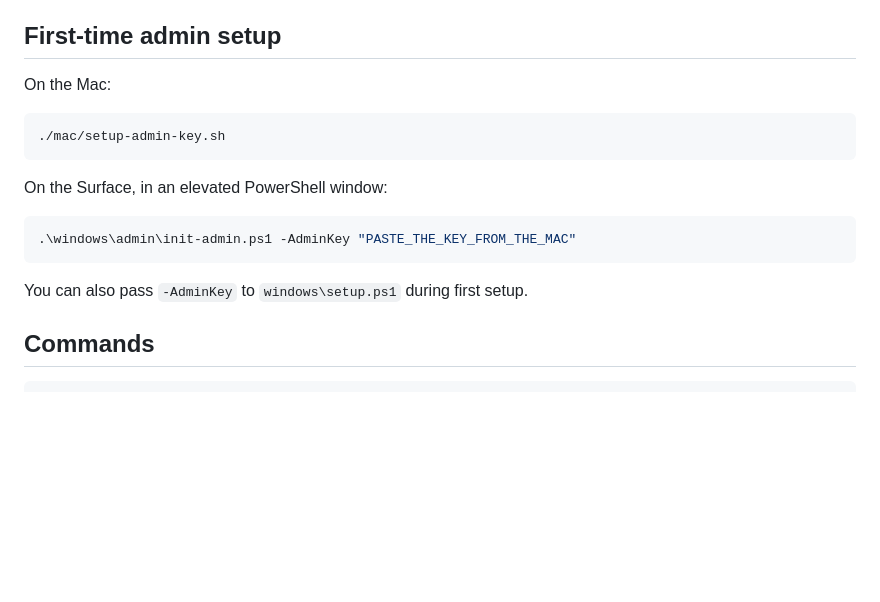
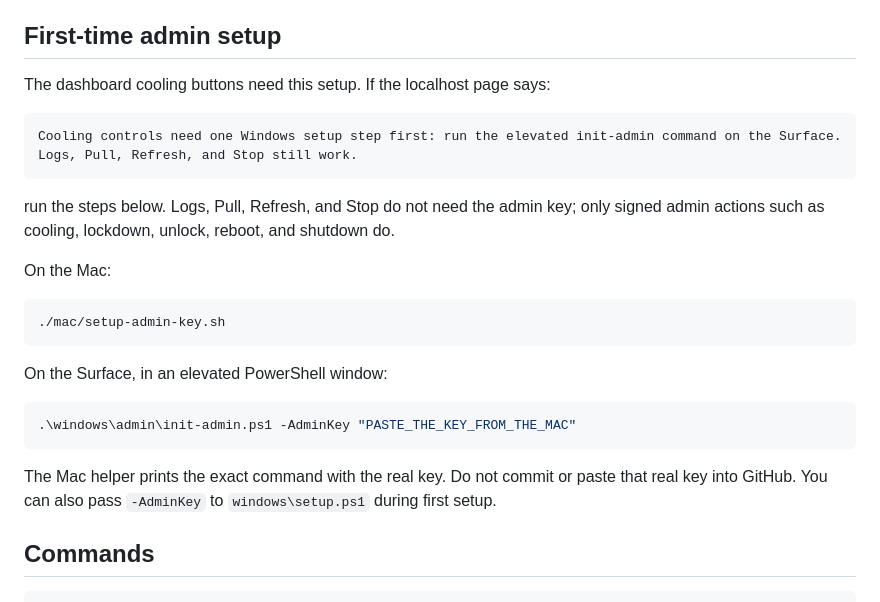
Before and after one commit to aarohkandy/winver, a Markdown page: docs/deep-control.md, the part around the change. GitHub-like rendering; blank space fills up the shorter version.

````diff
--- a/docs/deep-control.md
+++ b/docs/deep-control.md
@@ -9,6 +9,14 @@ Deep Control Mode gives `winver` more control without making every remote login
 3. UEFI tier: inventory and planning only; firmware enrollment still requires physical presence.
 
 ## First-time admin setup
+
+The dashboard cooling buttons need this setup. If the localhost page says:
+
+```text
+Cooling controls need one Windows setup step first: run the elevated init-admin command on the Surface. Logs, Pull, Refresh, and Stop still work.
+```
+
+run the steps below. Logs, Pull, Refresh, and Stop do not need the admin key; only signed admin actions such as cooling, lockdown, unlock, reboot, and shutdown do.
 
 On the Mac:
 
@@ -22,7 +30,7 @@ On the Surface, in an elevated PowerShell window:
 .\windows\admin\init-admin.ps1 -AdminKey "PASTE_THE_KEY_FROM_THE_MAC"
 ```
 
-You can also pass `-AdminKey` to `windows\setup.ps1` during first setup.
+The Mac helper prints the exact command with the real key. Do not commit or paste that real key into GitHub. You can also pass `-AdminKey` to `windows\setup.ps1` during first setup.
 
 ## Commands
 
````
Also changed, not shown: README.md (+20 -0 lines), docs/windows-side-overview.md (+14 -2 lines).
